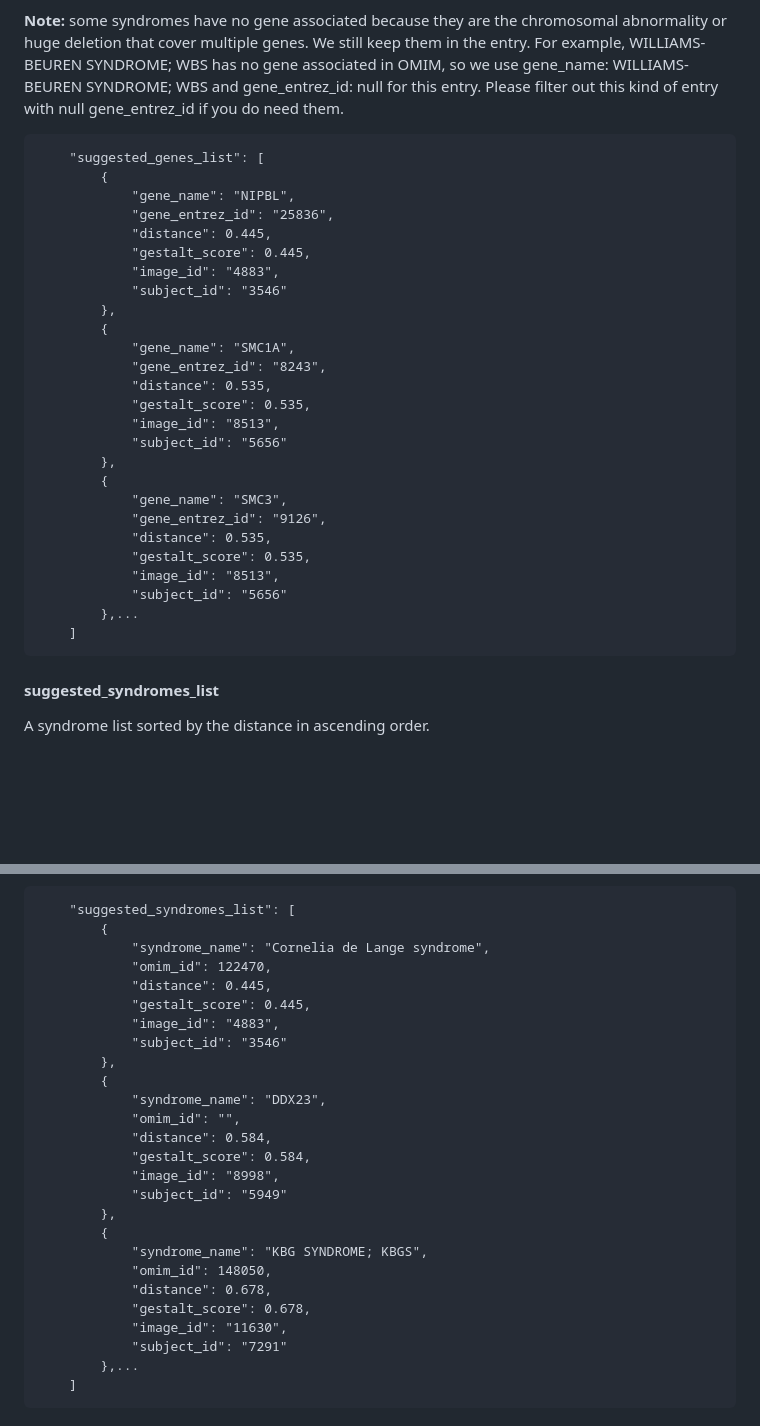
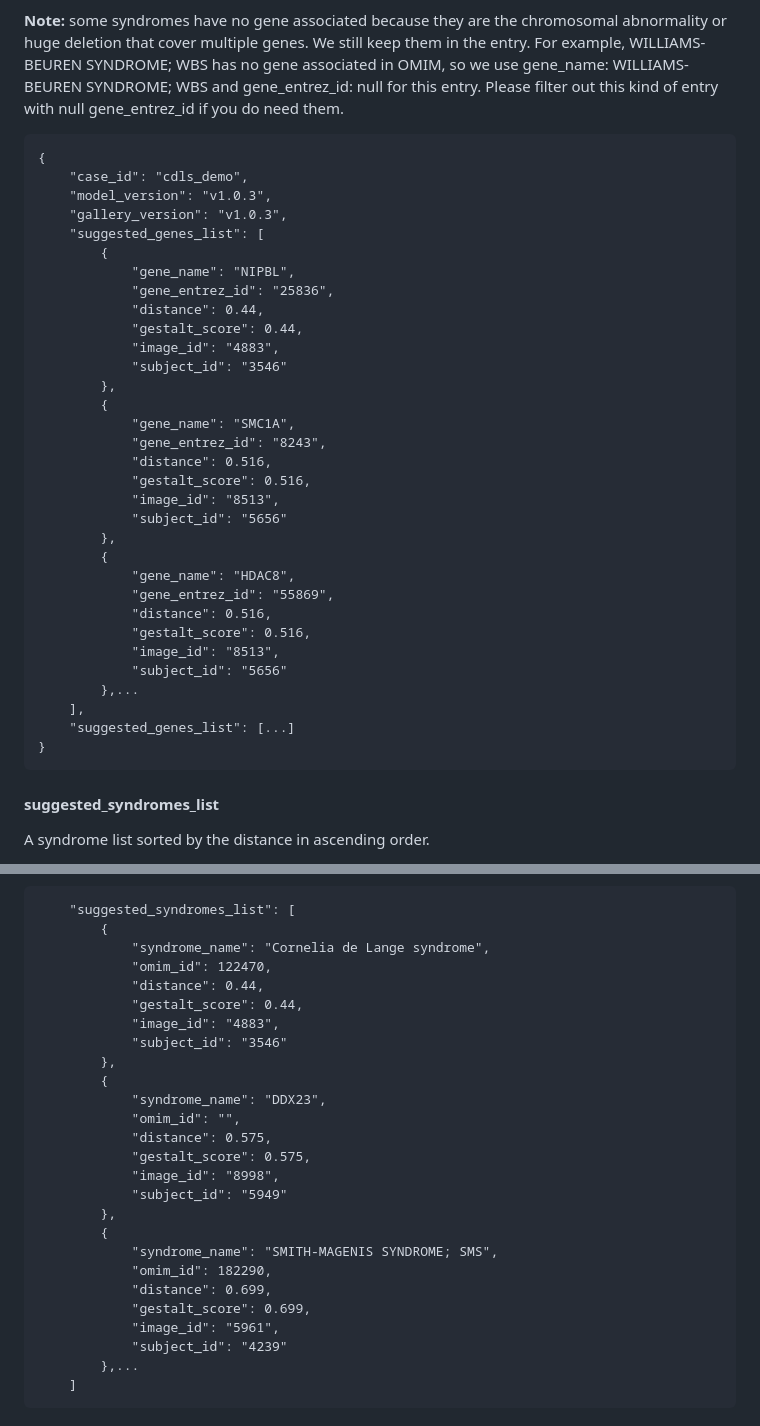
Before and after one commit to misshie/GestaltMatcher-Arc, a Markdown page: README.md, 2 parts joined by grey strips. Rendered like a GitHub page; blank space fills up the shorter version.

````diff
--- a/README.md
+++ b/README.md
@@ -69,32 +69,38 @@ multiple genes. We still keep them in the entry. For example, WILLIAMS-BEUREN SY
 Please filter out this kind of entry with null gene_entrez_id if you do need them.
 
 ```angular2html
+{
+    "case_id": "cdls_demo",
+    "model_version": "v1.0.3",
+    "gallery_version": "v1.0.3",
     "suggested_genes_list": [
         {
             "gene_name": "NIPBL",
             "gene_entrez_id": "25836",
-            "distance": 0.445,
-            "gestalt_score": 0.445,
+            "distance": 0.44,
+            "gestalt_score": 0.44,
             "image_id": "4883",
             "subject_id": "3546"
         },
         {
             "gene_name": "SMC1A",
             "gene_entrez_id": "8243",
-            "distance": 0.535,
-            "gestalt_score": 0.535,
+            "distance": 0.516,
+            "gestalt_score": 0.516,
             "image_id": "8513",
             "subject_id": "5656"
         },
         {
-            "gene_name": "SMC3",
-            "gene_entrez_id": "9126",
-            "distance": 0.535,
-            "gestalt_score": 0.535,
+            "gene_name": "HDAC8",
+            "gene_entrez_id": "55869",
+            "distance": 0.516,
+            "gestalt_score": 0.516,
             "image_id": "8513",
             "subject_id": "5656"
         },...
-    ]
+    ],
+    "suggested_genes_list": [...]
+}
 ```
 
 
@@ -110,26 +116,26 @@ A syndrome list sorted by the distance in ascending order.
         {
             "syndrome_name": "Cornelia de Lange syndrome",
             "omim_id": 122470,
-            "distance": 0.445,
-            "gestalt_score": 0.445,
+            "distance": 0.44,
+            "gestalt_score": 0.44,
             "image_id": "4883",
             "subject_id": "3546"
         },
         {
             "syndrome_name": "DDX23",
             "omim_id": "",
-            "distance": 0.584,
-            "gestalt_score": 0.584,
+            "distance": 0.575,
+            "gestalt_score": 0.575,
             "image_id": "8998",
             "subject_id": "5949"
         },
         {
-            "syndrome_name": "KBG SYNDROME; KBGS",
-            "omim_id": 148050,
-            "distance": 0.678,
-            "gestalt_score": 0.678,
-            "image_id": "11630",
-            "subject_id": "7291"
+            "syndrome_name": "SMITH-MAGENIS SYNDROME; SMS",
+            "omim_id": 182290,
+            "distance": 0.699,
+            "gestalt_score": 0.699,
+            "image_id": "5961",
+            "subject_id": "4239"
         },...
     ]
 ```
````
